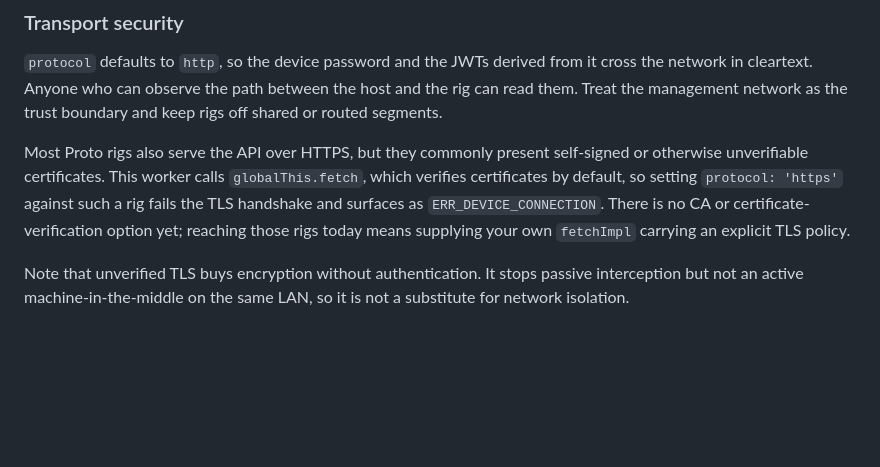
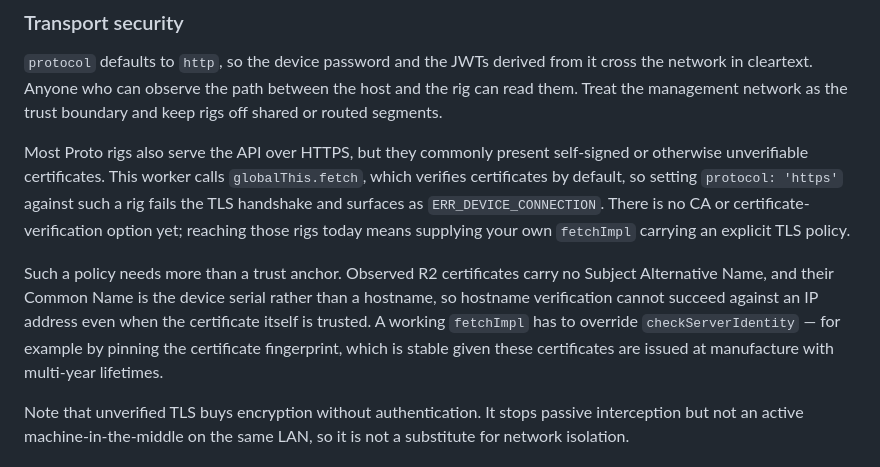
Before and after one commit to block/proto-tether-mdk-worker, a Markdown page: README.md, the part around the change. Rendered like a GitHub page; blank space fills up the shorter version.

Commit message:
docs: note the SAN gap that blocks https certificate verification
Observed R2 certificates carry no Subject Alternative Name and put the
device serial in the Common Name, so hostname verification fails against
an IP even with the certificate trusted. Without this, an operator
following the transport-security note would try a CA bundle alone and
hit ERR_TLS_CERT_ALTNAME_INVALID with no explanation.

```diff
--- a/README.md
+++ b/README.md
@@ -123,6 +123,8 @@ Do not store credentials or pool passwords in source control. Load them from sec
 
 Most Proto rigs also serve the API over HTTPS, but they commonly present self-signed or otherwise unverifiable certificates. This worker calls `globalThis.fetch`, which verifies certificates by default, so setting `protocol: 'https'` against such a rig fails the TLS handshake and surfaces as `ERR_DEVICE_CONNECTION`. There is no CA or certificate-verification option yet; reaching those rigs today means supplying your own `fetchImpl` carrying an explicit TLS policy.
 
+Such a policy needs more than a trust anchor. Observed R2 certificates carry no Subject Alternative Name, and their Common Name is the device serial rather than a hostname, so hostname verification cannot succeed against an IP address even when the certificate itself is trusted. A working `fetchImpl` has to override `checkServerIdentity` — for example by pinning the certificate fingerprint, which is stable given these certificates are issued at manufacture with multi-year lifetimes.
+
 Note that unverified TLS buys encryption without authentication. It stops passive interception but not an active machine-in-the-middle on the same LAN, so it is not a substitute for network isolation.
 
 ## License
```
